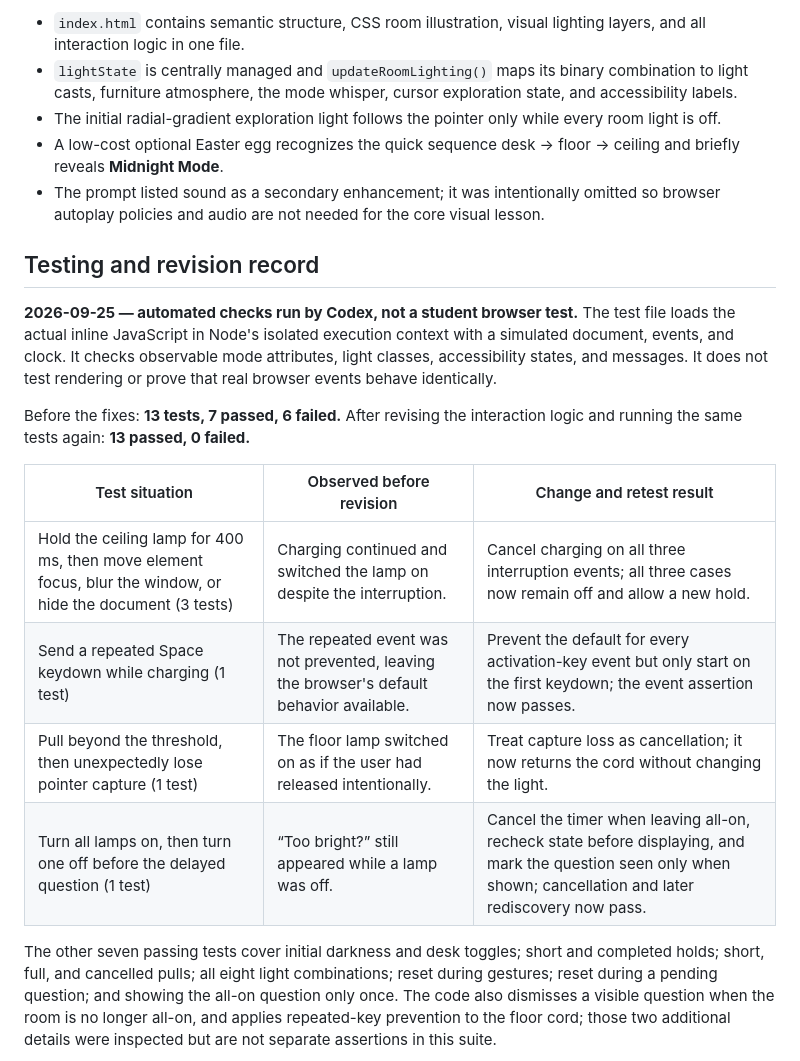
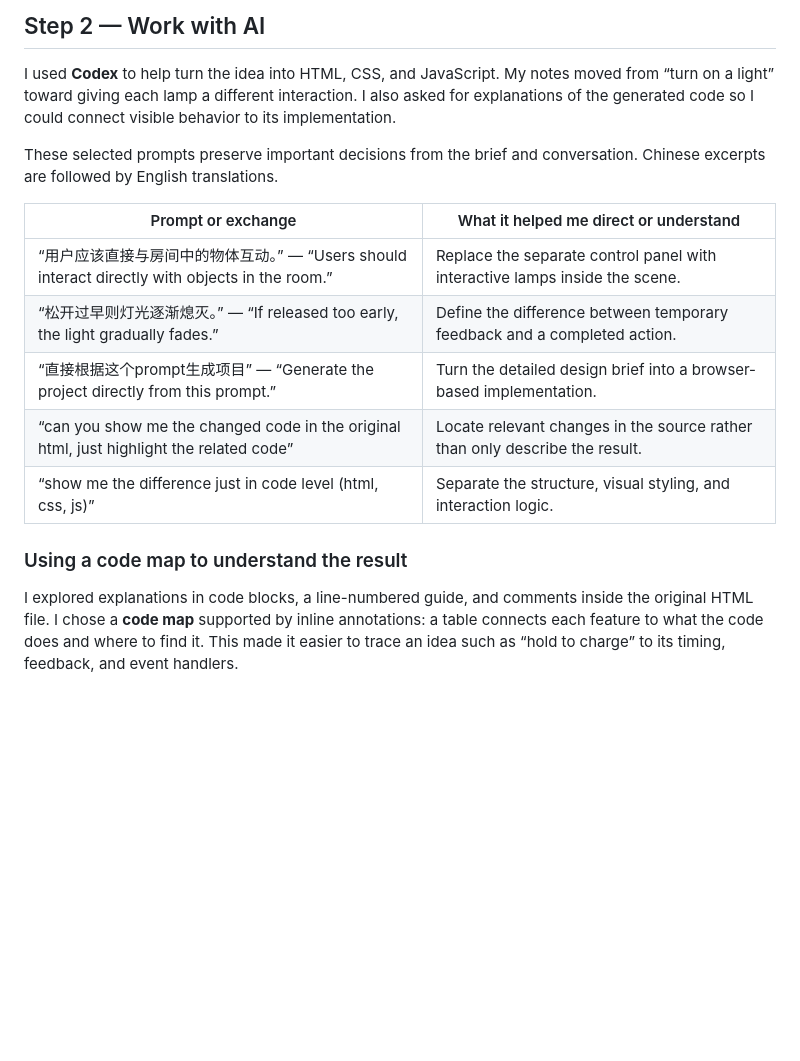
Before and after one commit to Wanqi777/find-the-light, a Markdown page: README.md, the part around one of its changes. Rendered like a GitHub page; blank space fills up the shorter version.

```diff
--- a/README.md
+++ b/README.md
@@ -50,22 +43,19 @@ The human-directed choices were the exploratory room, distinct click/hold/pull g
 
-- `index.html` contains semantic structure, CSS room illustration, visual lighting layers, and all interaction logic in one file.
-- `lightState` is centrally managed and `updateRoomLighting()` maps its binary combination to light casts, furniture atmosphere, the mode whisper, cursor exploration state, and accessibility labels.
-- The initial radial-gradient exploration light follows the pointer only while every room light is off.
-- A low-cost optional Easter egg recognizes the quick sequence desk → floor → ceiling and briefly reveals **Midnight Mode**.
-- The prompt listed sound as a secondary enhancement; it was intentionally omitted so browser autoplay policies and audio are not needed for the core visual lesson.
+## Step 2 — Work with AI
 
-## Testing and revision record
+I used **Codex** to help turn the idea into HTML, CSS, and JavaScript. My notes moved from “turn on a light” toward giving each lamp a different interaction. I also asked for explanations of the generated code so I could connect visible behavior to its implementation.
 
-**2026-09-25 — automated checks run by Codex, not a student browser test.** The test file loads the actual inline JavaScript in Node's isolated execution context with a simulated document, events, and clock. It checks observable mode attributes, light classes, accessibility states, and messages. It does not test rendering or prove that real browser events behave identically.
+These selected prompts preserve important decisions from the brief and conversation. Chinese excerpts are followed by English translations.
 
-Before the fixes: **13 tests, 7 passed, 6 failed.** After revising the interaction logic and running the same tests again: **13 passed, 0 failed.**
+| Prompt or exchange | What it helped me direct or understand |
+| --- | --- |
+| “用户应该直接与房间中的物体互动。” — “Users should interact directly with objects in the room.” | Replace the separate control panel with interactive lamps inside the scene. |
+| “松开过早则灯光逐渐熄灭。” — “If released too early, the light gradually fades.” | Define the difference between temporary feedback and a completed action. |
+| “直接根据这个prompt生成项目” — “Generate the project directly from this prompt.” | Turn the detailed design brief into a browser-based implementation. |
+| “can you show me the changed code in the original html, just highlight the related code” | Locate relevant changes in the source rather than only describe the result. |
+| “show me the difference just in code level (html, css, js)” | Separate the structure, visual styling, and interaction logic. |
 
-| Test situation | Observed before revision | Change and retest result |
-| --- | --- | --- |
-| Hold the ceiling lamp for 400 ms, then move element focus, blur the window, or hide the document (3 tests) | Charging continued and switched the lamp on despite the interruption. | Cancel charging on all three interruption events; all three cases now remain off and allow a new hold. |
-| Send a repeated Space keydown while charging (1 test) | The repeated event was not prevented, leaving the browser's default behavior available. | Prevent the default for every activation-key event but only start on the first keydown; the event assertion now passes. |
-| Pull beyond the threshold, then unexpectedly lose pointer capture (1 test) | The floor lamp switched on as if the user had released intentionally. | Treat capture loss as cancellation; it now returns the cord without changing the light. |
-| Turn all lamps on, then turn one off before the delayed question (1 test) | “Too bright?” still appeared while a lamp was off. | Cancel the timer when leaving all-on, recheck state before displaying, and mark the question seen only when shown; cancellation and later rediscovery now pass. |
+### Using a code map to understand the result
 
-The other seven passing tests cover initial darkness and desk toggles; short and completed holds; short, full, and cancelled pulls; all eight light combinations; reset during gestures; reset during a pending question; and showing the all-on question only once. The code also dismisses a visible question when the room is no longer all-on, and applies repeated-key prevention to the floor cord; those two additional details were inspected but are not separate assertions in this suite.
+I explored explanations in code blocks, a line-numbered guide, and comments inside the original HTML file. I chose a **code map** supported by inline annotations: a table connects each feature to what the code does and where to find it. This made it easier to trace an idea such as “hold to charge” to its timing, feedback, and event handlers.
 
```
Also changed, not shown: other parts of README.md (+111 -58 lines).
